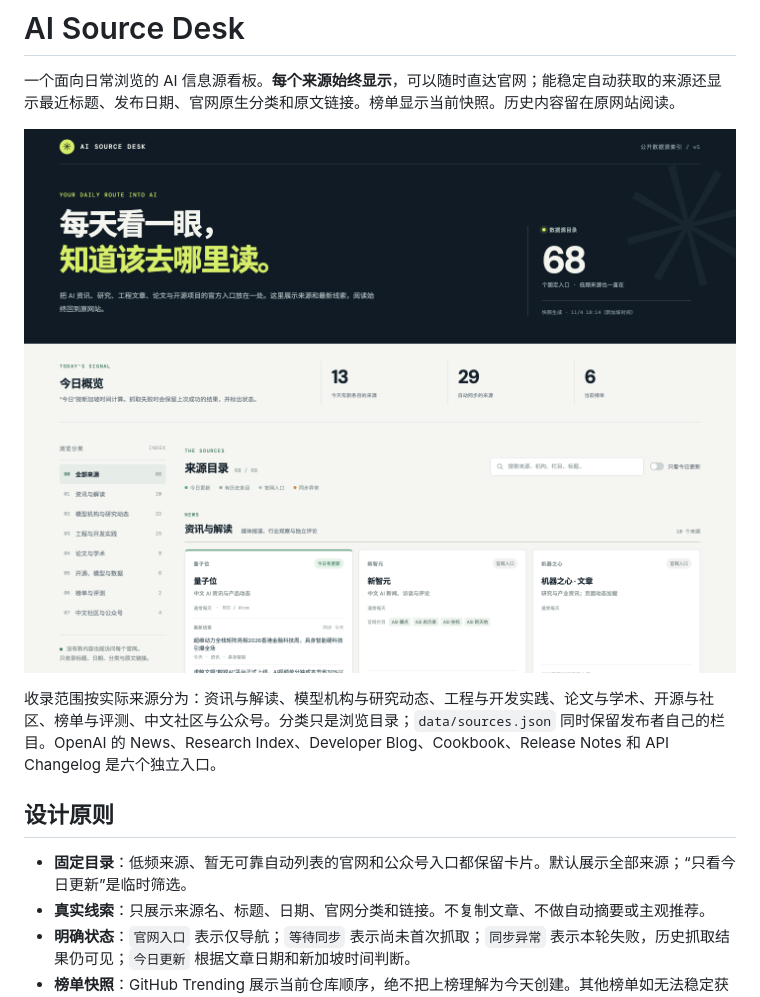
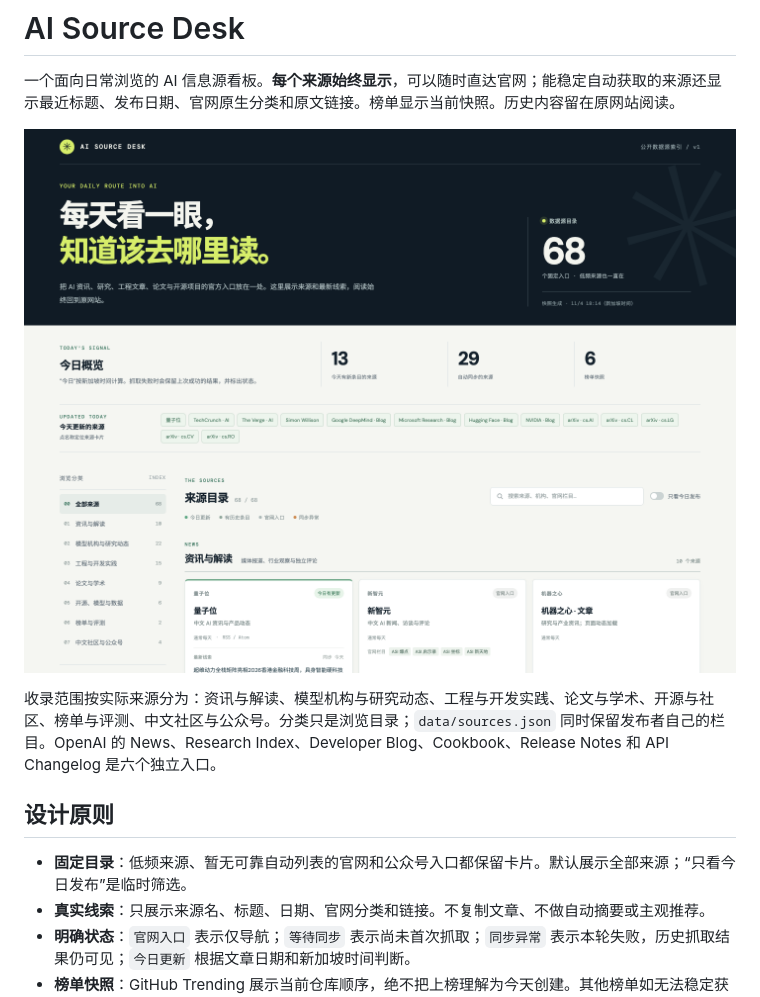
Before and after one commit to sigangluo/cn-ai-navigator, a Markdown page: README.md, the part around the change. Rendered like a GitHub page; pictures changed too: docs/images/overview.png.

```diff
--- a/README.md
+++ b/README.md
@@ -8,7 +8,7 @@
 
 ## 设计原则
 
-- **固定目录**：低频来源、暂无可靠自动列表的官网和公众号入口都保留卡片。默认展示全部来源；“只看今日更新”是临时筛选。
+- **固定目录**：低频来源、暂无可靠自动列表的官网和公众号入口都保留卡片。默认展示全部来源；“只看今日发布”是临时筛选。
 - **真实线索**：只展示来源名、标题、日期、官网分类和链接。不复制文章、不做自动摘要或主观推荐。
 - **明确状态**：`官网入口` 表示仅导航；`等待同步` 表示尚未首次抓取；`同步异常` 表示本轮失败，历史抓取结果仍可见；`今日更新` 根据文章日期和新加坡时间判断。
 - **榜单快照**：GitHub Trending 展示当前仓库顺序，绝不把上榜理解为今天创建。其他榜单如无法稳定获取结构化排名，先保留官网入口。
```
Also changed, not shown: 3 other files.
